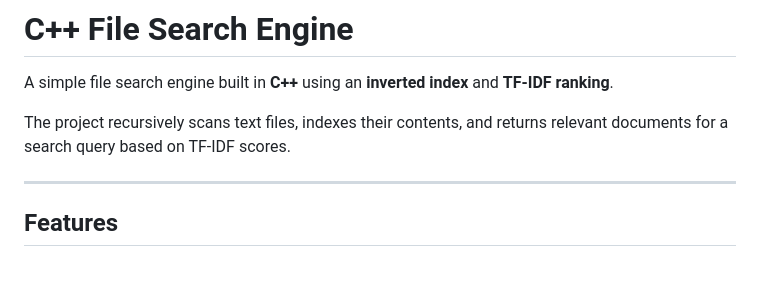
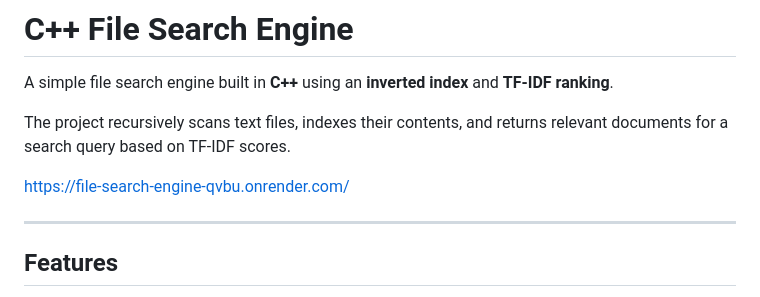
Before and after one commit to Bubai2026/File-Search-Engine, a Markdown page: README.md, the part around the change. GitHub-like rendering; blank space fills up the shorter version.

Commit message:
Update README with project URL
Add project URL to README for easy access.

```diff
--- a/README.md
+++ b/README.md
@@ -3,6 +3,8 @@
 A simple file search engine built in **C++** using an **inverted index** and **TF-IDF ranking**.
 
 The project recursively scans text files, indexes their contents, and returns relevant documents for a search query based on TF-IDF scores.
+
+https://file-search-engine-qvbu.onrender.com/
 
 ---
 
```
